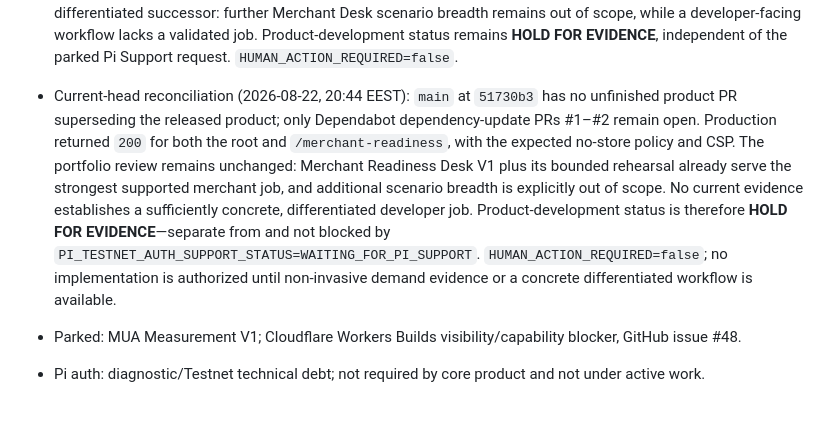
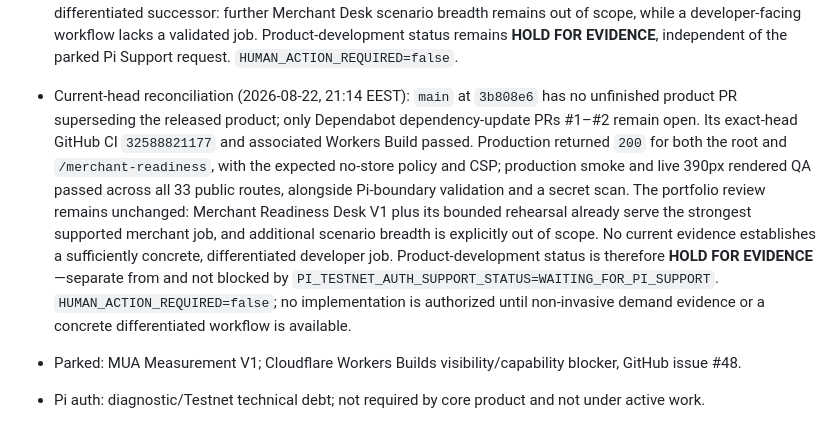
Before and after one commit to Skrayls/PioneerHub, a Markdown page: docs/PROJECT_STATE.md, the part around the change. Rendered like a GitHub page.

Commit message:
docs: reconcile current product hold

```diff
--- a/docs/PROJECT_STATE.md
+++ b/docs/PROJECT_STATE.md
@@ -21,7 +21,7 @@
 - Post-release assessment (2026-08-22): **real utility increased** by closing the gap between knowing a process and rehearsing a calm first response. **Repeat value improved** because merchants can revisit a different incident when operations or staffing changes. **Differentiation improved** without widening into payments, customer messaging, or a merchant account product. **Whitepaper progress improved modestly** through a stronger merchant operating loop. Do not build scenario breadth, automated customer communications, merchant records, payment activation, a directory, or monetization next. The next major direction should wait for non-invasive evidence of merchant use or a concrete developer workflow that is not another isolated checklist.
 - Reconciliation checkpoint (2026-08-22): source reconciliation at `6ebde04` found no unfinished product PR superseding the released product (only two dependency-update PRs remained open). Its exact-head GitHub CI `32576876059` and Workers Build `00a05b35-a12b-4aab-9846-28b0af3dfd6a` were green. Production smoke and live 390px rendered QA passed again across all 33 public routes. The compact portfolio review does **not** establish a stronger successor bet from current evidence: further Merchant Desk scenario breadth is expressly out of scope, while a developer-facing workflow remains unvalidated. Product-development status is therefore **HOLD FOR EVIDENCE**, not blocked by Pi Testnet support and not an invitation to resume Pi diagnostics. `HUMAN_ACTION_REQUIRED=false`; no owner-only action is required for this checkpoint. The next milestone may be selected only when non-invasive demand evidence or a concrete, differentiated developer job is available.
 - Current-head reconciliation (2026-08-22, 20:14 EEST): `main` at `ea8822f` has no unfinished product PR superseding the released product (only Dependabot PRs #1–#2 are open). Its exact-head GitHub CI `32585862134` passed. This documentation-only merge follows the previously verified product release; it introduces no product or deployment change. Live production smoke and rendered mobile QA passed again across all 33 public routes, alongside Pi-boundary validation and a secret scan. The compact portfolio review still establishes no safe, differentiated successor: further Merchant Desk scenario breadth remains out of scope, while a developer-facing workflow lacks a validated job. Product-development status remains **HOLD FOR EVIDENCE**, independent of the parked Pi Support request. `HUMAN_ACTION_REQUIRED=false`.
-- Current-head reconciliation (2026-08-22, 20:44 EEST): `main` at `51730b3` has no unfinished product PR superseding the released product; only Dependabot dependency-update PRs #1–#2 remain open. Production returned `200` for both the root and `/merchant-readiness`, with the expected no-store policy and CSP. The portfolio review remains unchanged: Merchant Readiness Desk V1 plus its bounded rehearsal already serve the strongest supported merchant job, and additional scenario breadth is explicitly out of scope. No current evidence establishes a sufficiently concrete, differentiated developer job. Product-development status is therefore **HOLD FOR EVIDENCE**—separate from and not blocked by `PI_TESTNET_AUTH_SUPPORT_STATUS=WAITING_FOR_PI_SUPPORT`. `HUMAN_ACTION_REQUIRED=false`; no implementation is authorized until non-invasive demand evidence or a concrete differentiated workflow is available.
+- Current-head reconciliation (2026-08-22, 21:14 EEST): `main` at `3b808e6` has no unfinished product PR superseding the released product; only Dependabot dependency-update PRs #1–#2 remain open. Its exact-head GitHub CI `32588821177` and associated Workers Build passed. Production returned `200` for both the root and `/merchant-readiness`, with the expected no-store policy and CSP; production smoke and live 390px rendered QA passed across all 33 public routes, alongside Pi-boundary validation and a secret scan. The portfolio review remains unchanged: Merchant Readiness Desk V1 plus its bounded rehearsal already serve the strongest supported merchant job, and additional scenario breadth is explicitly out of scope. No current evidence establishes a sufficiently concrete, differentiated developer job. Product-development status is therefore **HOLD FOR EVIDENCE**—separate from and not blocked by `PI_TESTNET_AUTH_SUPPORT_STATUS=WAITING_FOR_PI_SUPPORT`. `HUMAN_ACTION_REQUIRED=false`; no implementation is authorized until non-invasive demand evidence or a concrete differentiated workflow is available.
 - Parked: MUA Measurement V1; Cloudflare Workers Builds visibility/capability blocker, GitHub issue #48.
 - Pi auth: diagnostic/Testnet technical debt; not required by core product and not under active work.
 - Payments: locked. `createPayment` absent from product client. Mainnet: absent.
```
